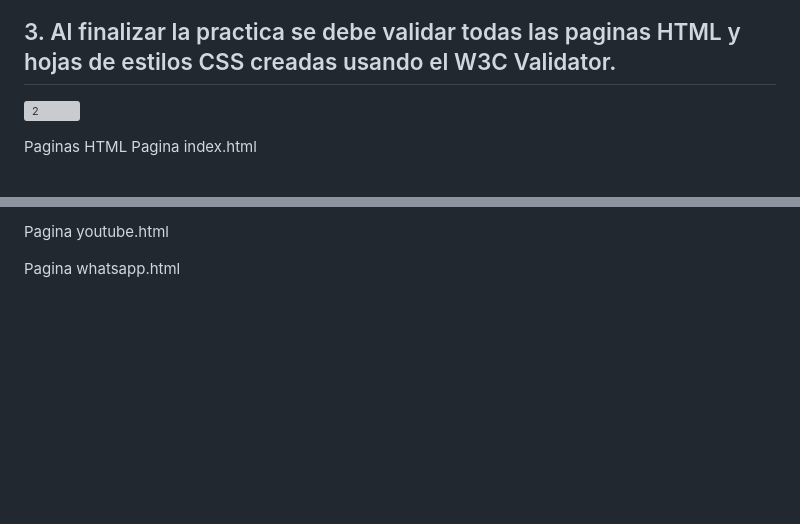
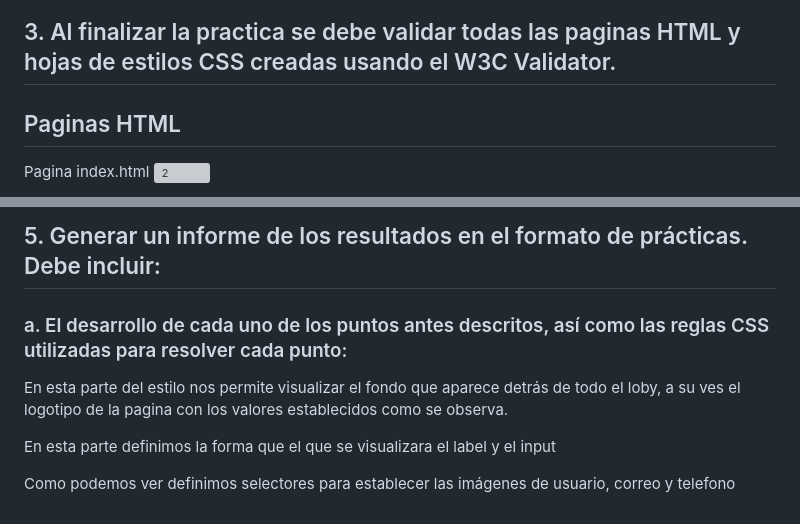
Before and after one commit to John-Macao/Practica02-Mi-Sitio-Web--CSS-, a Markdown page: README.md, 2 parts joined by grey strips. GitHub-like rendering; blank space fills up the shorter version; grey boxes are pictures that could not be loaded.

```diff
--- a/README.md
+++ b/README.md
@@ -6,10 +6,8 @@
 ![2](/imagesReadMe/img2.png?raw=true "Title")
 
 ## 3.	Al finalizar la practica se debe validar todas las paginas HTML y hojas de estilos CSS creadas usando el W3C Validator.
+## Paginas HTML
+Pagina index.html
 ![2](/imagesReadMe/img3.png?raw=true "Title")
 
-Paginas HTML
-Pagina index.html
-
-
 Pagina Facebook.html
@@ -40,7 +52,14 @@ Pagina usuario.html
 
 
 
-Pagina youtube.html
+## 5.	Generar un informe de los resultados en el formato de prácticas. Debe incluir:
+
+### a.	 El desarrollo de cada uno de los puntos antes descritos, así como las reglas CSS utilizadas para resolver cada punto:
+
+ En esta parte del estilo nos permite visualizar el fondo que aparece detrás de todo el loby, a su ves el logotipo de la pagina con los valores establecidos como se observa.
 
 
-Pagina whatsapp.html
+En esta parte definimos la forma que el que se visualizara el label y el input
+
+
+Como podemos ver definimos selectores para establecer las imágenes de usuario, correo y telefono
```
Also changed, not shown: other parts of README.md (+20 -6 lines), imagesReadMe/img14.png (added), imagesReadMe/img15.png, imagesReadMe/img16.png, imagesReadMe/img17.png (deleted).
